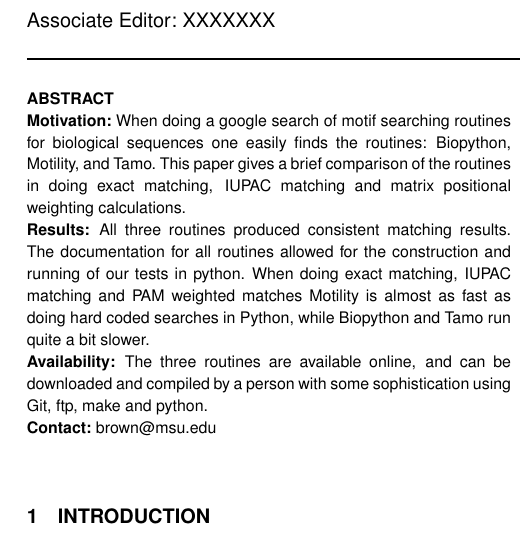
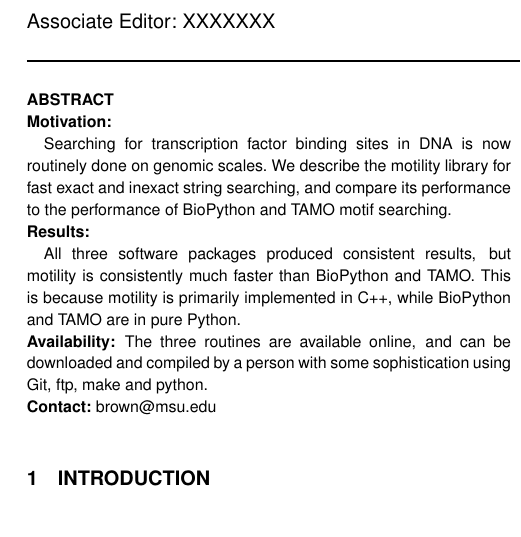
Before and after one commit to ctb/motility, a LaTeX paper (doc/paper/motifpaper.tex): part of one column of page 1 of 2, cut so that both start at the same text, the shorter picture padded with empty space. Compiled offline with pdfLaTeX.

Commit message:
motif paper updates

```diff
--- a/doc/paper/motifpaper.tex
+++ b/doc/paper/motifpaper.tex
@@ -5,14 +5,14 @@
 \begin{document}
 \firstpage{1}
 
-\title[short Title]{A Timed String Biological Motif comparison of Biopython,
-Motility and Tamo}
+\title[short Title]{Fast motif searching with the motility software library}
 \author[Sample \textit{et~al}]{Philip Trosko\,$^{1}$,
 Eric Macdonald\,$^{2}$
-and Titus Brown\,$^2$\footnote{to whom correspondence should be addressed}}
+and C. Titus Brown\,$^{3,2}$\footnote{to whom correspondence should be addressed}}
 \address{$^{1}$Trosko's Consulting and Programming,
-1630 Sylvan Glen, Okemos, MI, 48864.\\
-$^{2}$Department of Molecular Genetics, Michigan State University, 48823.}
+1630 Sylvan Glen, Okemos, MI, 48864\\
+$^{2}$Computer Science and Engineering, Michigan State University, 48823.\\
+$^{3}$Microbiology and Molecular Genetics, Michigan State University, 48823.}
 
 \history{Received on XXXXX; revised on XXXXX; accepted on XXXXX}
 
@@ -23,18 +23,18 @@ $^{2}$Department of Molecular Genetics, Michigan State University, 48823.}
 \begin{abstract}
 
 \section{Motivation:}
-When doing a google search of motif searching routines for biological
-sequences one easily finds the routines: Biopython, Motility, and Tamo.
-This paper gives a brief comparison of the routines in doing exact matching,
-IUPAC matching and matrix positional weighting calculations.
+
+Searching for transcription factor binding sites in DNA is now
+routinely done on genomic scales.  We describe the motility library
+for fast exact and inexact string searching, and compare its performance
+to the performance of BioPython and TAMO motif searching.
 
 \section{Results:}
-All three routines produced consistent matching results.
-The documentation for all routines allowed for the construction and running of
-our tests in python.
-When doing exact matching, IUPAC matching and PAM weighted matches
-Motility is almost as fast as doing hard coded searches in Python,
-while Biopython and Tamo run quite a bit slower.
+
+All three software packages produced consistent results, but motility is
+consistently much faster than BioPython and TAMO.  This is because
+motility is primarily implemented in C++, while BioPython and TAMO
+are in pure Python.
 
 \section{Availability:}
 The three routines are available online,
```
